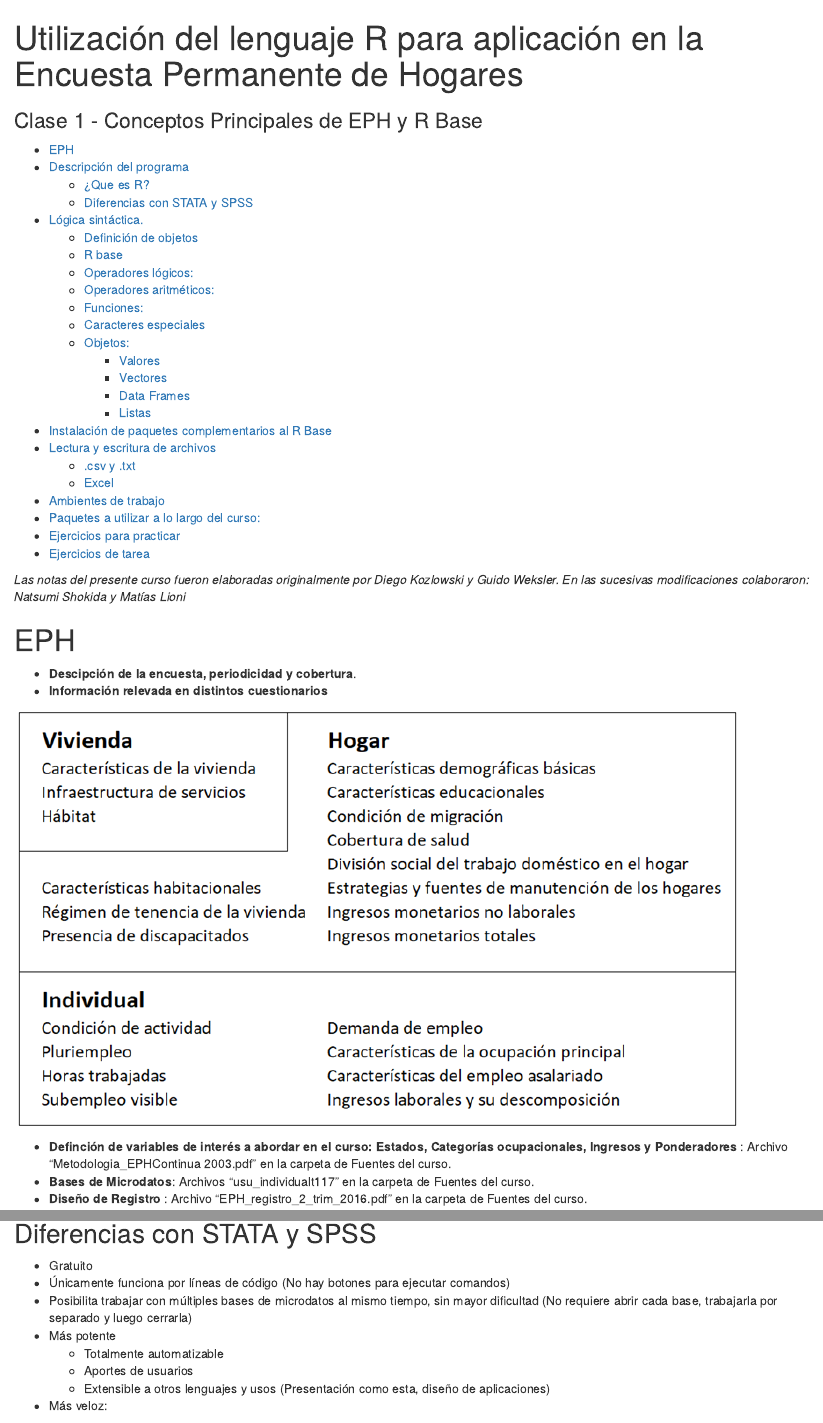
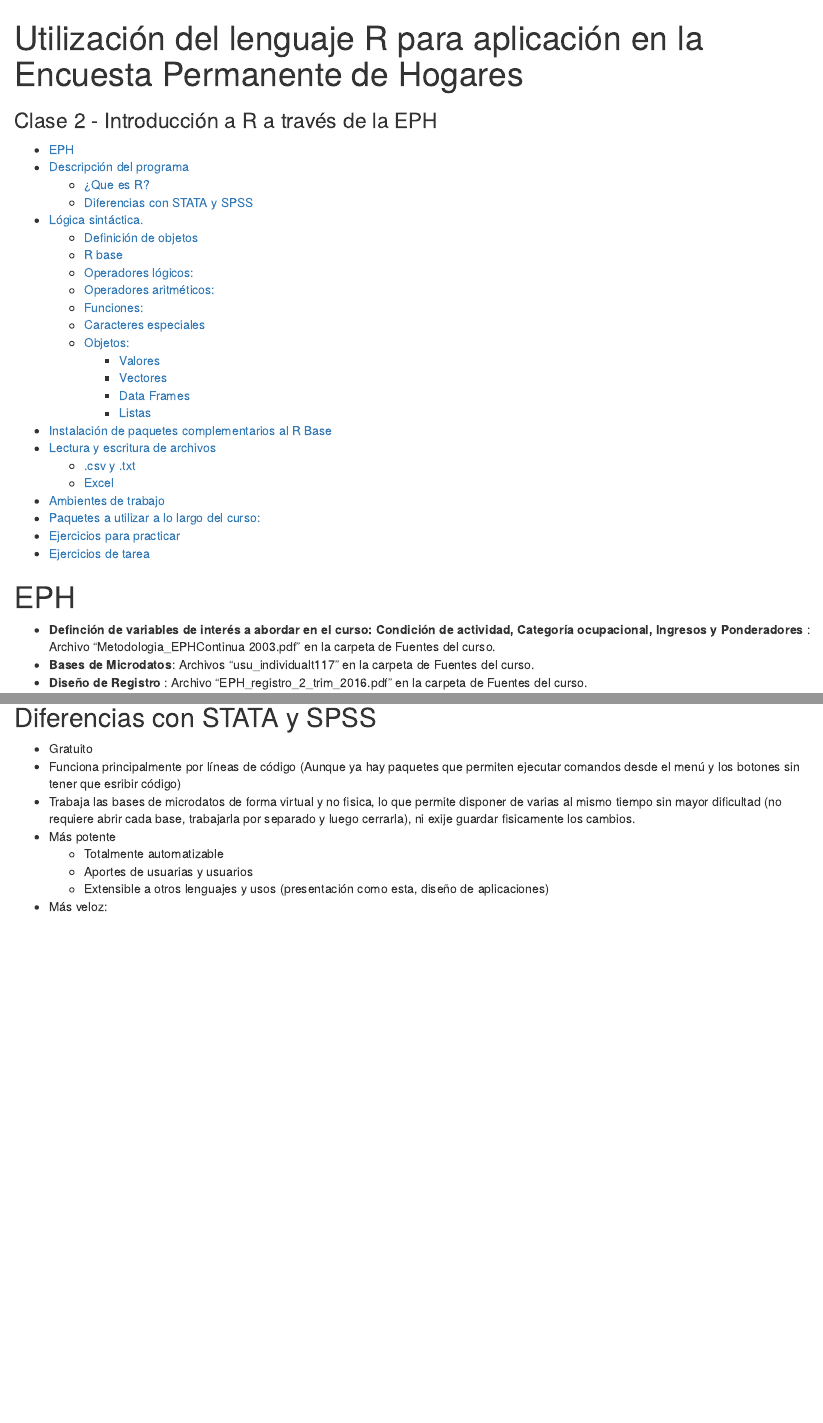
Before and after one commit to Guidowe/Curso-R-Flacso, an R Markdown document (Clase 2 - R Base/Clase 2 - Introduccion.Rmd): the page in a window 1100 px wide, from its top, and a second part further down, joined at a grey line. Rendered offline with R 4.5, knitr and Pandoc, with nearby package versions; some code elsewhere in the file could not run offline.

Commit message:
Edicion de clase 1 y 2

```diff
--- a/Clase 2 - R Base/Clase 1- Introduccion.Rmd
+++ b/Clase 2 - R Base/Clase 2 - Introduccion.Rmd
@@ -12,20 +12,12 @@ output:
   word_document:
     toc: yes
 date: ""
-subtitle: Clase 1 - Conceptos Principales de EPH y R Base
+subtitle: Clase 2 - Introducción a R a través de la EPH
 ---
-*Las notas del presente curso fueron elaboradas originalmente por Diego Kozlowski y Guido Weksler. En las sucesivas modificaciones colaboraron: Natsumi Shokida y Matías Lioni*
 
 # EPH
 
- - **Descipción de la encuesta, periodicidad y cobertura**.
- - **Información relevada en distintos cuestionarios**
-
-
-
-![](Tematicas EPH.png)
-
-  -  **Definción de variables de interés a abordar en el curso: Estados, Categorías ocupacionales, Ingresos y Ponderadores** : Archivo "Metodologia_EPHContinua 2003.pdf" en la carpeta de Fuentes del curso.
+  -  **Definción de variables de interés a abordar en el curso: Condición de actividad, Categoría ocupacional, Ingresos y Ponderadores** : Archivo "Metodologia_EPHContinua 2003.pdf" en la carpeta de Fuentes del curso.
   - **Bases de Microdatos**: Archivos "usu_individualt117" en la carpeta de Fuentes del curso.
   - **Diseño de Registro** : Archivo "EPH_registro_2_trim_2016.pdf" en la carpeta de Fuentes del curso.
 
@@ -64,12 +56,12 @@ El _entorno_ más cómodo para utilizar el _lenguaje_ __R__ es el _programa_ __R
 ## Diferencias con STATA y SPSS
 
 - Gratuito
-- Únicamente funciona por líneas de código (No hay botones para ejecutar comandos)
-- Posibilita trabajar con múltiples bases de microdatos al mismo tiempo, sin mayor dificultad (No requiere abrir cada base, trabajarla por separado y luego cerrarla)
+- Funciona principalmente por líneas de código (Aunque ya hay paquetes que permiten ejecutar comandos desde el menú y los botones sin tener que esribir código)
+- Trabaja las bases de microdatos de forma virtual y no fisica, lo que permite disponer de varias al mismo tiempo sin mayor dificultad (no requiere abrir cada base, trabajarla por separado y luego cerrarla), ni exije guardar fisicamente los cambios.
 - Más potente
     - Totalmente automatizable
-    - Aportes de usuarios
-    - Extensible a otros lenguajes y usos (Presentación como esta, diseño de aplicaciones)
+    - Aportes de usuarias y usuarios
+    - Extensible a otros lenguajes y usos (presentación como esta, diseño de aplicaciones)
 - Más veloz:
 
 
```
Also changed, not shown: Clase 1 - Conceptos Principales de EPH/Grafico_condicion_actividad_1t_2019.PNG (added), Clase 1 - Conceptos Principales de EPH/Marco analitico_conceptual EPH.png (added), Clase 2 - R Base/Clase 2 - Introduccion.nb.html (added), Clase 2 - R Base/Ejercicios - Clase 2.R (renamed from Clase 2 - R Base/Ejercicios - Clase 1.R), Clase 2 - R Base/Clase 2 - Introduccion.Rmd (2 more changed lines), 1 other file.
